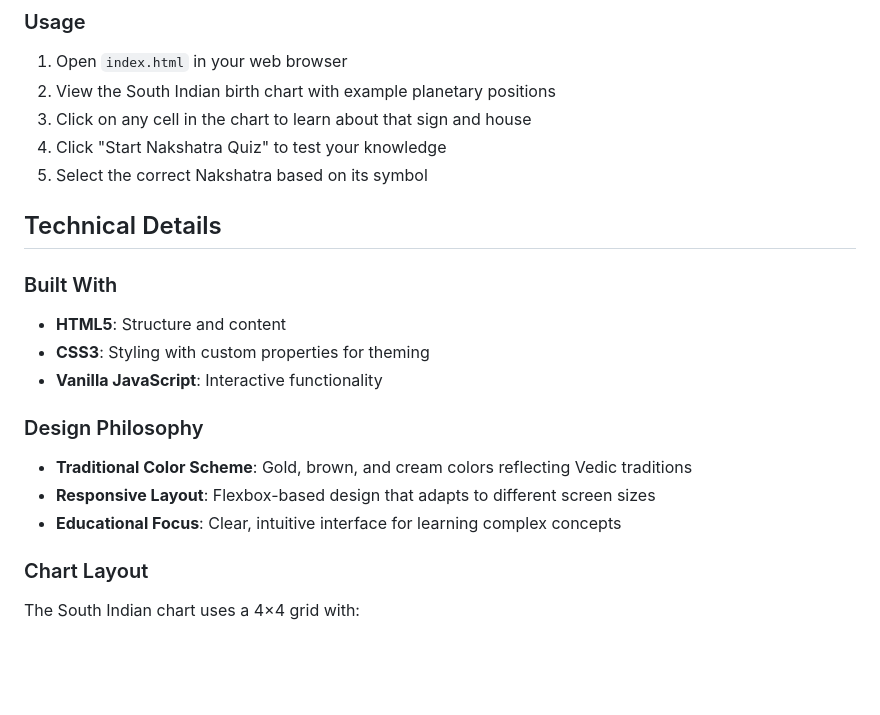
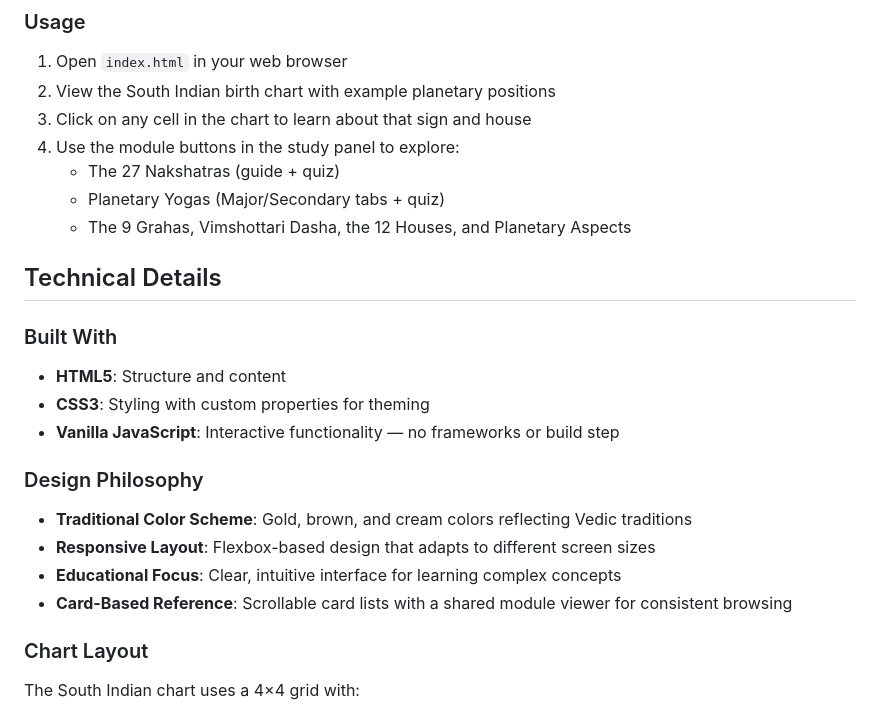
Before and after one commit to saranya108-cloud/Vedic-Astrology-Academy-, a Markdown page: README.md, the part around one of its changes. Drawn GitHub-style; blank space fills up the shorter version.

```diff
--- a/README.md
+++ b/README.md
@@ -45,20 +93,23 @@ An interactive web-based educational platform for learning Vedic Astrology (Jyot
 1. Open `index.html` in your web browser
 2. View the South Indian birth chart with example planetary positions
 3. Click on any cell in the chart to learn about that sign and house
-4. Click "Start Nakshatra Quiz" to test your knowledge
-5. Select the correct Nakshatra based on its symbol
+4. Use the module buttons in the study panel to explore:
+   - The 27 Nakshatras (guide + quiz)
+   - Planetary Yogas (Major/Secondary tabs + quiz)
+   - The 9 Grahas, Vimshottari Dasha, the 12 Houses, and Planetary Aspects
 
 ## Technical Details
 
 ### Built With
 - **HTML5**: Structure and content
 - **CSS3**: Styling with custom properties for theming
-- **Vanilla JavaScript**: Interactive functionality
+- **Vanilla JavaScript**: Interactive functionality — no frameworks or build step
 
 ### Design Philosophy
 - **Traditional Color Scheme**: Gold, brown, and cream colors reflecting Vedic traditions
 - **Responsive Layout**: Flexbox-based design that adapts to different screen sizes
 - **Educational Focus**: Clear, intuitive interface for learning complex concepts
+- **Card-Based Reference**: Scrollable card lists with a shared module viewer for consistent browsing
 
 ### Chart Layout
 The South Indian chart uses a 4×4 grid with:
```
Also changed, not shown: other parts of README.md (+79 -28 lines).
